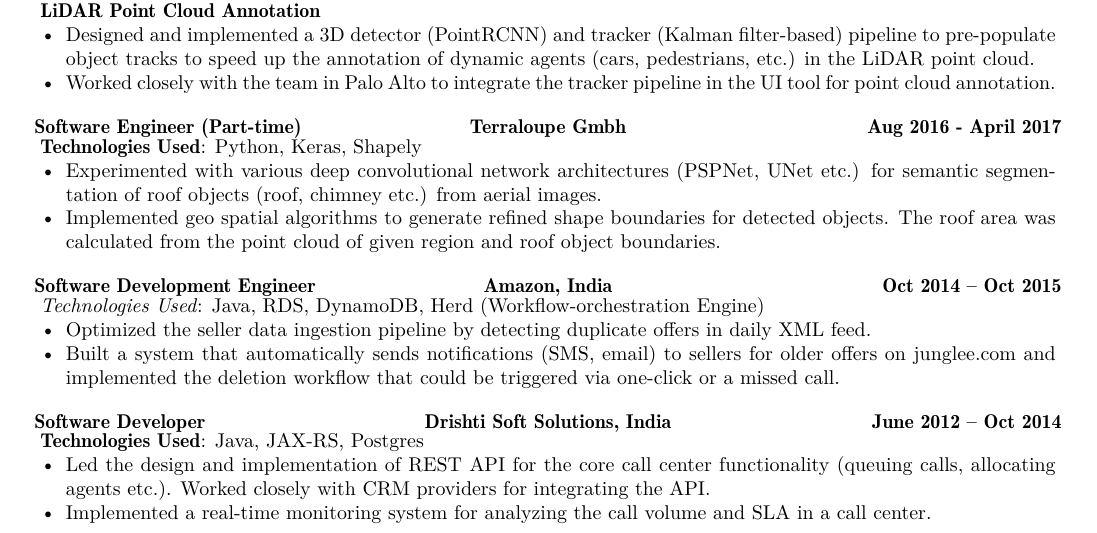
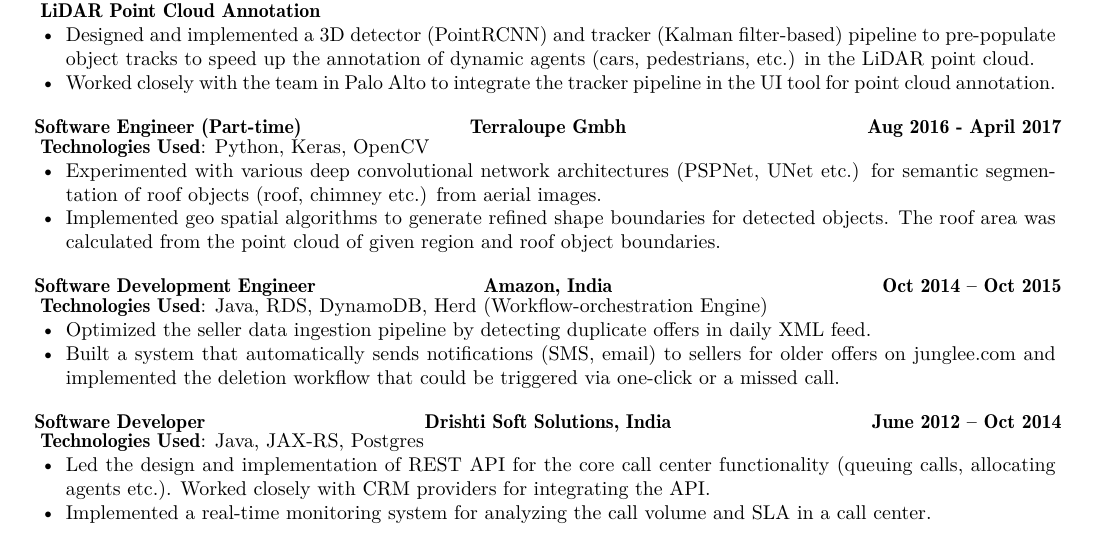
Before and after one commit to sanjeevk42/cv, a LaTeX document (main.tex): part of page 1 of 2, cut so that both start at the same text. Compiled offline with XeLaTeX; a missing font is replaced by an installed copy or a similar font.

Commit message:
formatting

```diff
--- a/main.tex
+++ b/main.tex
@@ -108,7 +108,7 @@
 
 
 		\begin{cvsubsection}{Software Engineer (Part-time)}{Terraloupe Gmbh}{Aug 2016 - April 2017}
-			\textbf{Technologies Used}: Python, Keras, Shapely
+			\textbf{Technologies Used}: Python, Keras, OpenCV
 			\begin{itemize}
 				\item Experimented with various deep convolutional network architectures (PSPNet, UNet etc.) for semantic segmentation of roof objects (roof, chimney etc.) from aerial images.
 				\item Implemented geo spatial algorithms to generate refined shape boundaries for detected objects. The roof area was calculated from the point cloud of given region and roof object boundaries.
@@ -118,7 +118,7 @@
 		%\newpage
 
 		\begin{cvsubsection}{Software Development Engineer}{Amazon, India}{Oct 2014 -- Oct 2015}
-			\textit{Technologies Used}: Java, RDS, DynamoDB, Herd (Workflow-orchestration Engine)
+			\textbf{Technologies Used}: Java, RDS, DynamoDB, Herd (Workflow-orchestration Engine)
 			\begin{itemize}
 				\item Optimized the seller data ingestion pipeline by detecting duplicate offers in daily XML feed.
 				\item Built a system that automatically sends notifications (SMS, email) to sellers for older offers on junglee.com and implemented the deletion
```
Also changed, not shown: main.pdf.
